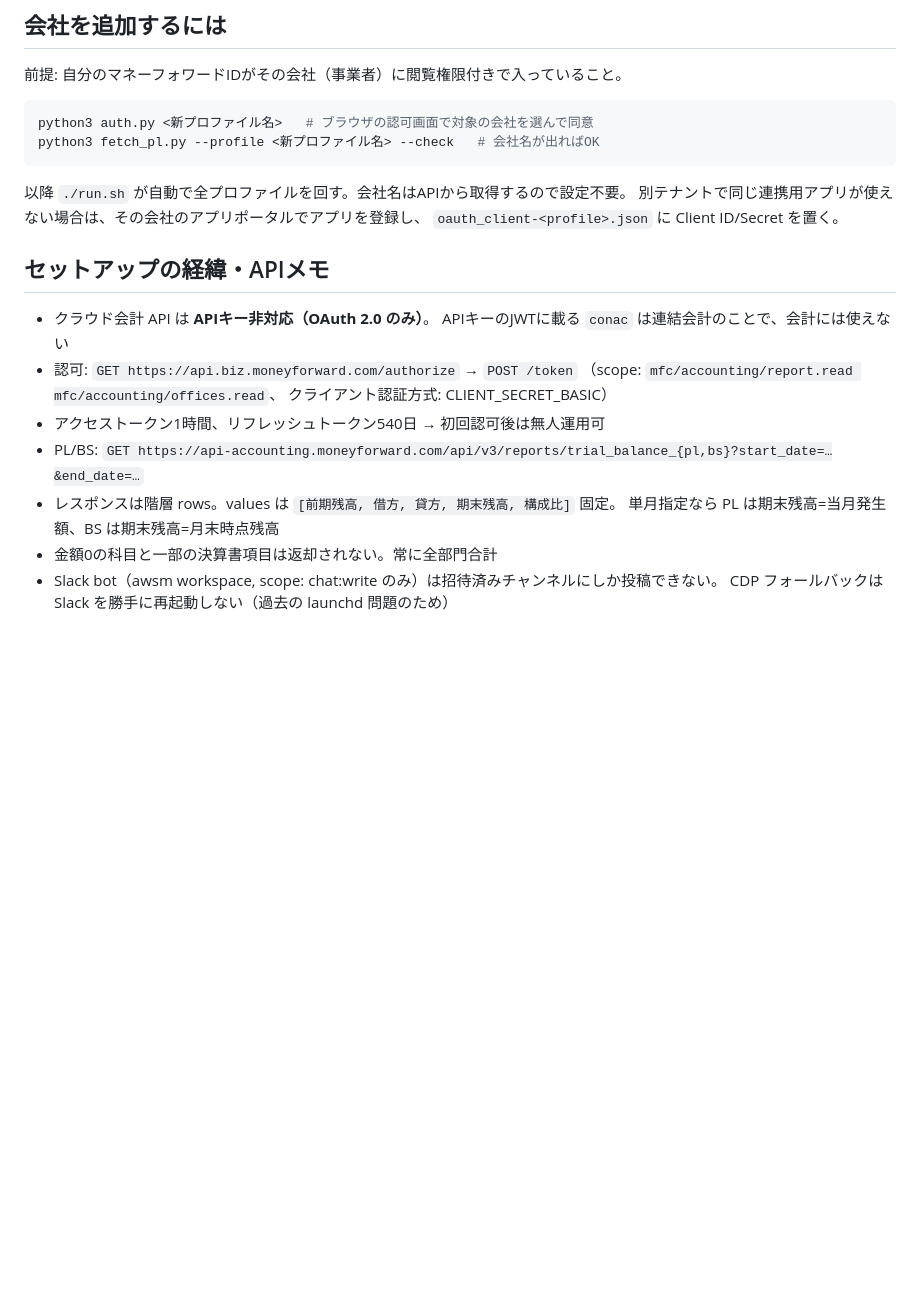
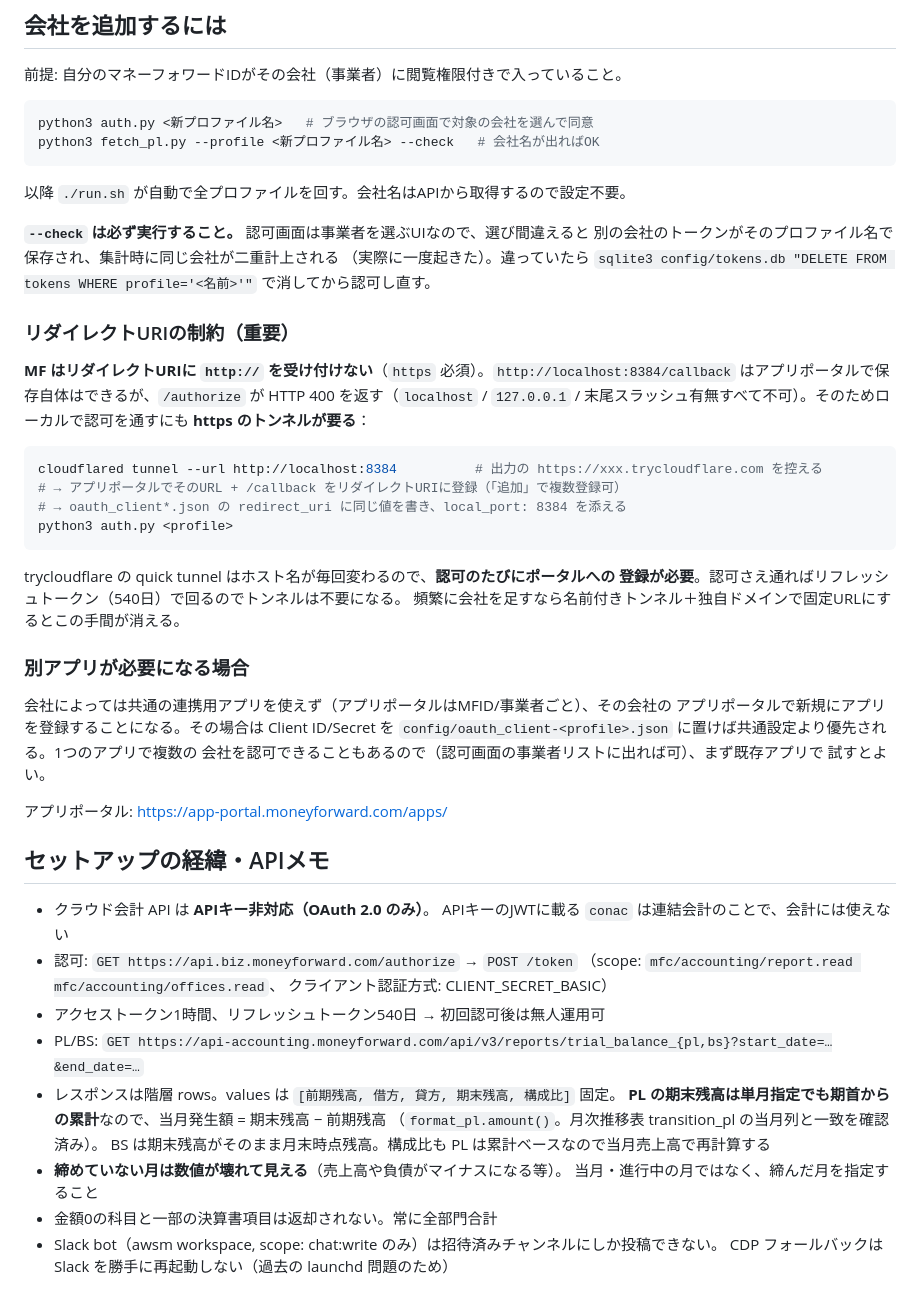
Before and after one commit to gogotanaka/gogo, a Markdown page: apps/mf-pl/README.md, the part around the change. Drawn GitHub-style; blank space fills up the shorter version.

Commit message:
Document MF OAuth redirect URI constraint and per-office app setup
A2Z社・rise社の連携を追加する過程で判明した点を README に反映する。
設定は config/ (gitignore) に閉じるためコード変更はなし。

- MF はリダイレクト URI に http:// を受け付けない (https 必須)。localhost は
  アプリポータルで保存できても /authorize が 400 になるため、ローカル認可にも
  cloudflared のトンネルが要る。その手順を明記
- 会社によっては共通アプリを使えず oauth_client-<profile>.json が必要になる点を追記
- 認可画面で事業者を選び間違えると別会社が同名プロファイルで保存され二重計上に
  なるため、--check による検証と誤トークンの消し方を明記
- PL の期末残高の説明が実装 (format_pl.amount) と矛盾していたのを修正。
  単月指定でも期首からの累計であり、当月発生額は期末残高 − 前期残高
- 締めていない月は数値が壊れて見えることを追記

Co-Authored-By: Claude <noreply@anthropic.com>

````diff
--- a/apps/mf-pl/README.md
+++ b/apps/mf-pl/README.md
@@ -49,8 +49,39 @@ python3 fetch_pl.py --profile <新プロファイル名> --check   # 会社名
 ```
 
 以降 `./run.sh` が自動で全プロファイルを回す。会社名はAPIから取得するので設定不要。
-別テナントで同じ連携用アプリが使えない場合は、その会社のアプリポータルでアプリを登録し、
-`oauth_client-<profile>.json` に Client ID/Secret を置く。
+
+**`--check` は必ず実行すること。** 認可画面は事業者を選ぶUIなので、選び間違えると
+別の会社のトークンがそのプロファイル名で保存され、集計時に同じ会社が二重計上される
+（実際に一度起きた）。違っていたら `sqlite3 config/tokens.db "DELETE FROM tokens WHERE profile='<名前>'"`
+で消してから認可し直す。
+
+### リダイレクトURIの制約（重要）
+
+**MF はリダイレクトURIに `http://` を受け付けない**（`https` 必須）。`http://localhost:8384/callback`
+はアプリポータルで保存自体はできるが、`/authorize` が HTTP 400 を返す（`localhost` /
+`127.0.0.1` / 末尾スラッシュ有無すべて不可）。そのためローカルで認可を通すにも
+**https のトンネルが要る**：
+
+```sh
+cloudflared tunnel --url http://localhost:8384          # 出力の https://xxx.trycloudflare.com を控える
+# → アプリポータルでそのURL + /callback をリダイレクトURIに登録（「追加」で複数登録可）
+# → oauth_client*.json の redirect_uri に同じ値を書き、local_port: 8384 を添える
+python3 auth.py <profile>
+```
+
+trycloudflare の quick tunnel はホスト名が毎回変わるので、**認可のたびにポータルへの
+登録が必要**。認可さえ通ればリフレッシュトークン（540日）で回るのでトンネルは不要になる。
+頻繁に会社を足すなら名前付きトンネル＋独自ドメインで固定URLにするとこの手間が消える。
+
+### 別アプリが必要になる場合
+
+会社によっては共通の連携用アプリを使えず（アプリポータルはMFID/事業者ごと）、その会社の
+アプリポータルで新規にアプリを登録することになる。その場合は Client ID/Secret を
+`config/oauth_client-<profile>.json` に置けば共通設定より優先される。1つのアプリで複数の
+会社を認可できることもあるので（認可画面の事業者リストに出れば可）、まず既存アプリで
+試すとよい。
+
+アプリポータル: https://app-portal.moneyforward.com/apps/
 
 ## セットアップの経緯・APIメモ
 
@@ -62,7 +93,11 @@ python3 fetch_pl.py --profile <新プロファイル名> --check   # 会社名
 - アクセストークン1時間、リフレッシュトークン540日 → 初回認可後は無人運用可
 - PL/BS: `GET https://api-accounting.moneyforward.com/api/v3/reports/trial_balance_{pl,bs}?start_date=…&end_date=…`
 - レスポンスは階層 rows。values は `[前期残高, 借方, 貸方, 期末残高, 構成比]` 固定。
-  単月指定なら PL は期末残高=当月発生額、BS は期末残高=月末時点残高
+  **PL の期末残高は単月指定でも期首からの累計**なので、当月発生額 = 期末残高 − 前期残高
+  （`format_pl.amount()`。月次推移表 transition_pl の当月列と一致を確認済み）。
+  BS は期末残高がそのまま月末時点残高。構成比も PL は累計ベースなので当月売上高で再計算する
+- **締めていない月は数値が壊れて見える**（売上高や負債がマイナスになる等）。
+  当月・進行中の月ではなく、締んだ月を指定すること
 - 金額0の科目と一部の決算書項目は返却されない。常に全部門合計
 - Slack bot（awsm workspace, scope: chat:write のみ）は招待済みチャンネルにしか投稿できない。
   CDP フォールバックは Slack を勝手に再起動しない（過去の launchd 問題のため）
````
